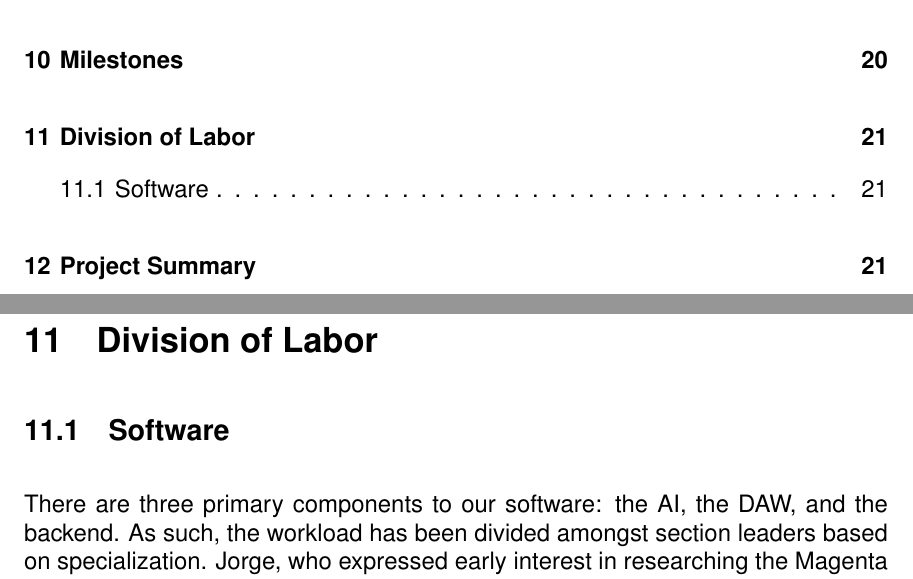
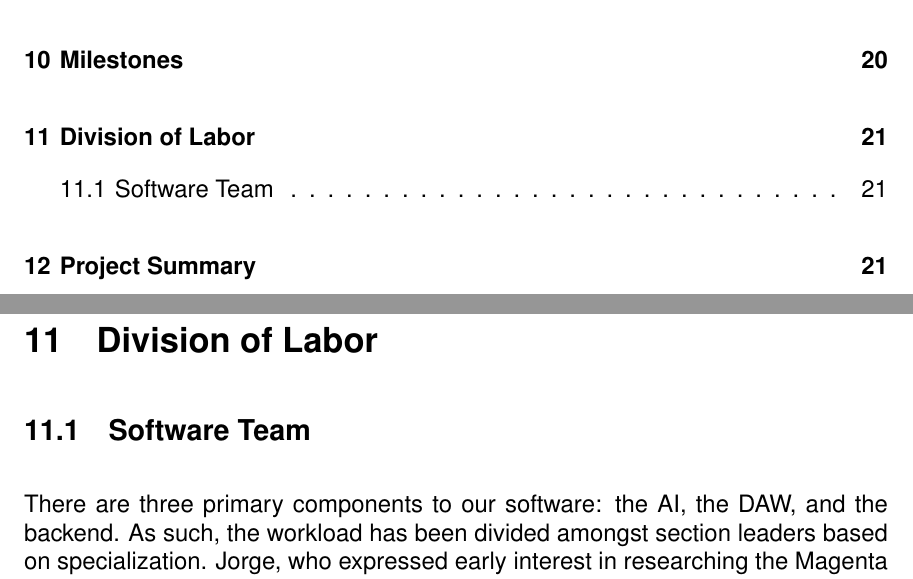
Before and after one commit to sam-sam98/MIDI-Autofill, a LaTeX document (final-design-document/finaldesigndoc.tex, which reads final-design-document/divisionoflabor.tex): two parts of pages 4 and 25 of 28, joined at a grey line, cut so that both start at the same text. Compiled offline with pdfLaTeX.

Commit message:
Minor edit

```diff
--- a/final-design-document/divisionoflabor.tex
+++ b/final-design-document/divisionoflabor.tex
@@ -1,6 +1,6 @@
 \section{Division of Labor}
 
-\subsection{Software}
+\subsection{Software Team}
 
 There are three primary components to our software: the AI, the DAW, and the backend. As such, the
 workload has been divided amongst section leaders based on specialization. Jorge, who expressed
```
